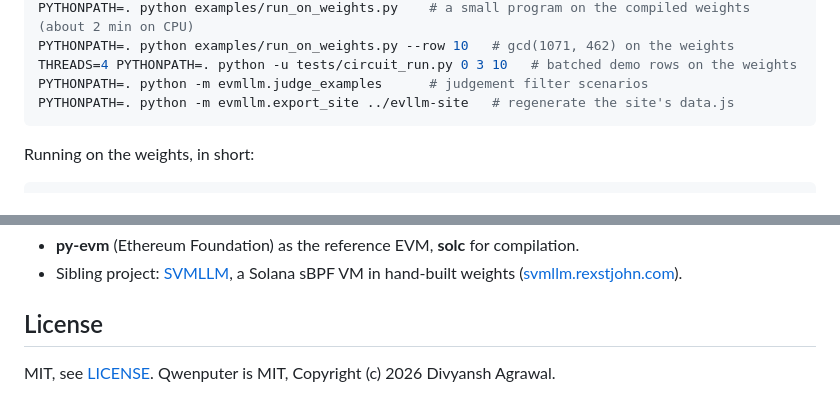
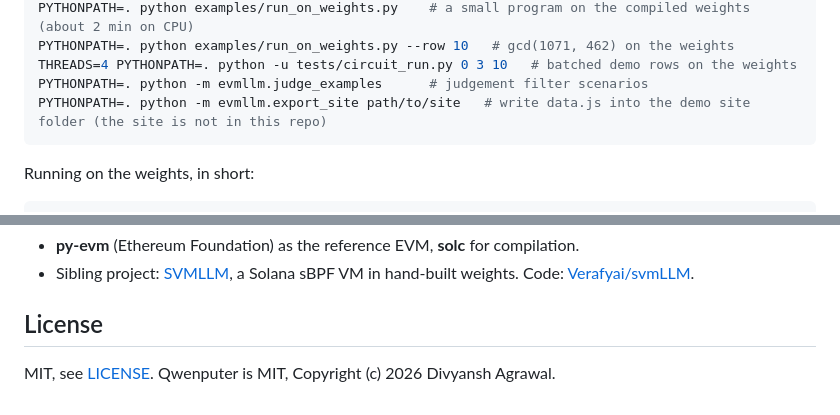
Before and after one commit to Verafyai/evmLLM, a Markdown page: README.md, 2 parts joined by grey strips. GitHub-like rendering.

````diff
--- a/README.md
+++ b/README.md
@@ -137,7 +136,7 @@ PYTHONPATH=. python examples/run_on_weights.py    # a small program on the compi
 PYTHONPATH=. python examples/run_on_weights.py --row 10   # gcd(1071, 462) on the weights
 THREADS=4 PYTHONPATH=. python -u tests/circuit_run.py 0 3 10   # batched demo rows on the weights
 PYTHONPATH=. python -m evmllm.judge_examples      # judgement filter scenarios
-PYTHONPATH=. python -m evmllm.export_site ../evllm-site   # regenerate the site's data.js
+PYTHONPATH=. python -m evmllm.export_site path/to/site   # write data.js into the demo site folder (the site is not in this repo)
 ```
 
 Running on the weights, in short:
@@ -269,5 +268,5 @@ Drop me some ETH if you want to support me to keep working on this.
 - **py-evm** (Ethereum Foundation) as the reference EVM, **solc** for compilation.
-- Sibling project: [SVMLLM](https://github.com/Verafyai/svmLLM), a Solana sBPF VM in hand-built weights ([svmllm.rexstjohn.com](https://svmllm.rexstjohn.com)).
+- Sibling project: [SVMLLM](https://svmllm.rexstjohn.com), a Solana sBPF VM in hand-built weights. Code: [Verafyai/svmLLM](https://github.com/Verafyai/svmLLM).
 
 ## License
 
````
Also changed, not shown: other parts of README.md (+6 -7 lines), assets/judgement-check.png, 2 other files.
